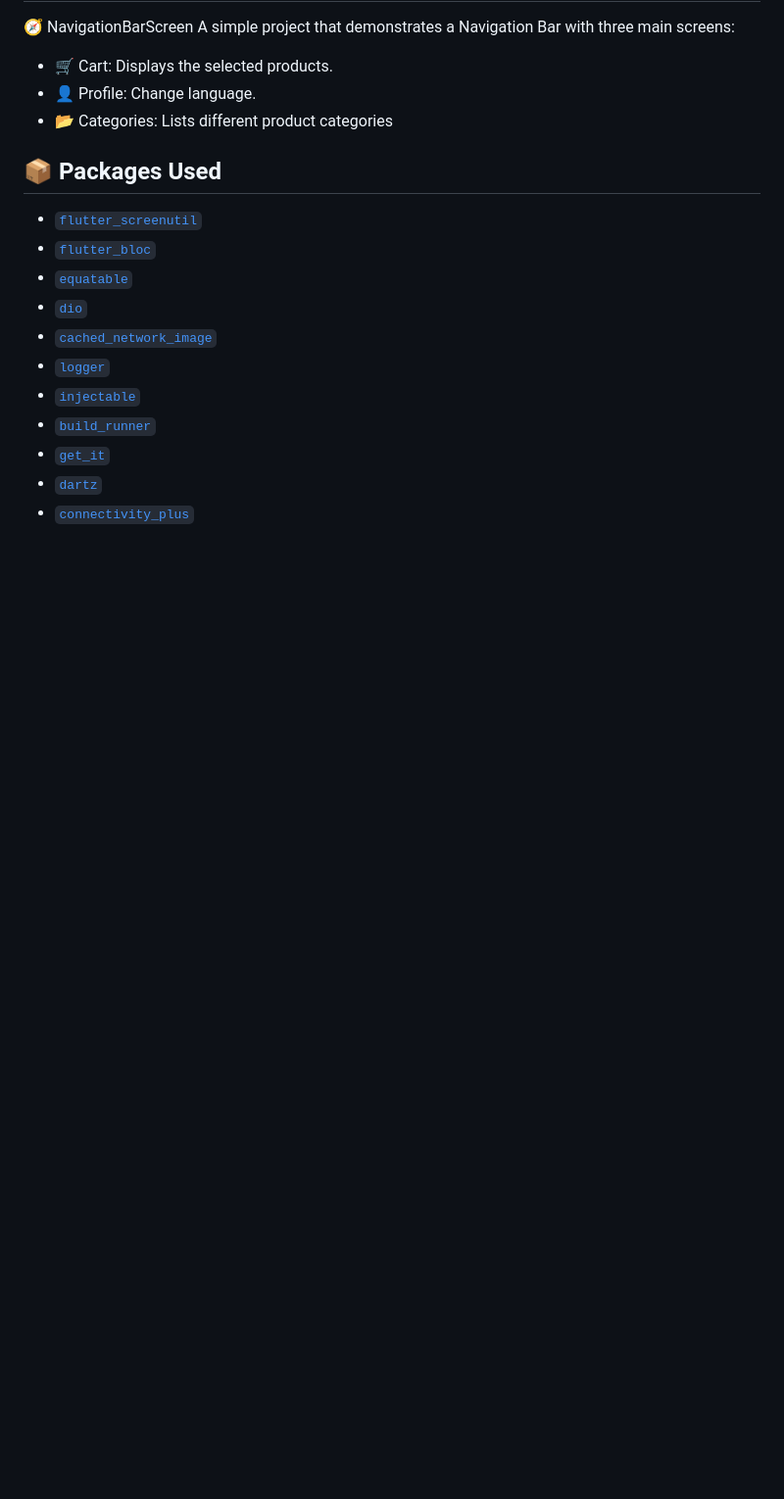
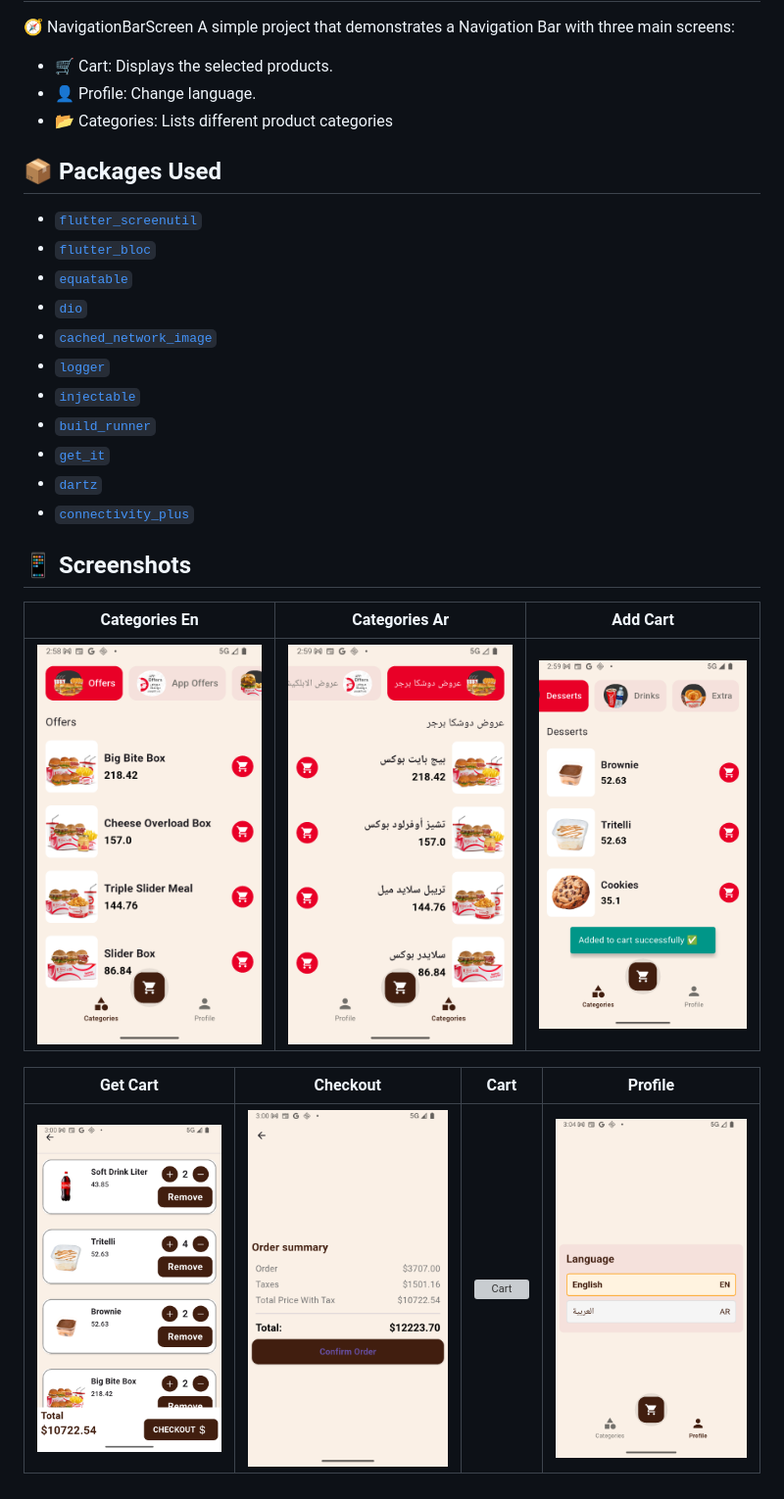
Before and after one commit to mohamedmousa2003/Task-Trust-, a Markdown page: README.md, the part around the change. Shown at 98% size. Drawn GitHub-style; pictures changed too: assets/image/addToCart.png (added), assets/image/categories_ar.png (added), assets/image/catregorise_en.png (added); blank space fills up the shorter version; grey boxes are pictures that could not be loaded.

Commit message:
Add Screenshots in file Readme

```diff
--- a/README.md
+++ b/README.md
@@ -19,3 +19,13 @@ A simple project that demonstrates a Navigation Bar with three main screens:
 - [`get_it`](https://pub.dev/packages/get_it)
 - [`dartz`](https://pub.dev/packages/dartz)
 - [`connectivity_plus`](https://pub.dev/packages/connectivity_plus)
+
+## 📱 Screenshots
+
+|                        Categories En                         |                Categories Ar                |                  Add Cart                   |
+|:------------------------------------------------------------:|:-------------------------------------------:|:-------------------------------------------:|
+| ![Categories En ](assets/image/catregorise_en.png) | ![Categories Ar ](assets/image/categories_ar.png) | ![Add Cart ](assets/image/addToCart.png) |
+
+|                 Get Cart                  |                Checkout                |                  Cart                   |                 Profile                 |
+|:-----------------------------------------:|:--------------------------------------:|:-----------------------------------------:|:---------------------------------------:|
+| ![Get Cart](assets/image/get_cart.png) | ![Checkout](assets/image/checkout.png) | ![Cart](assets/image/screenshot/cart.png) | ![Profile](assets/image/profile.png) |
```
